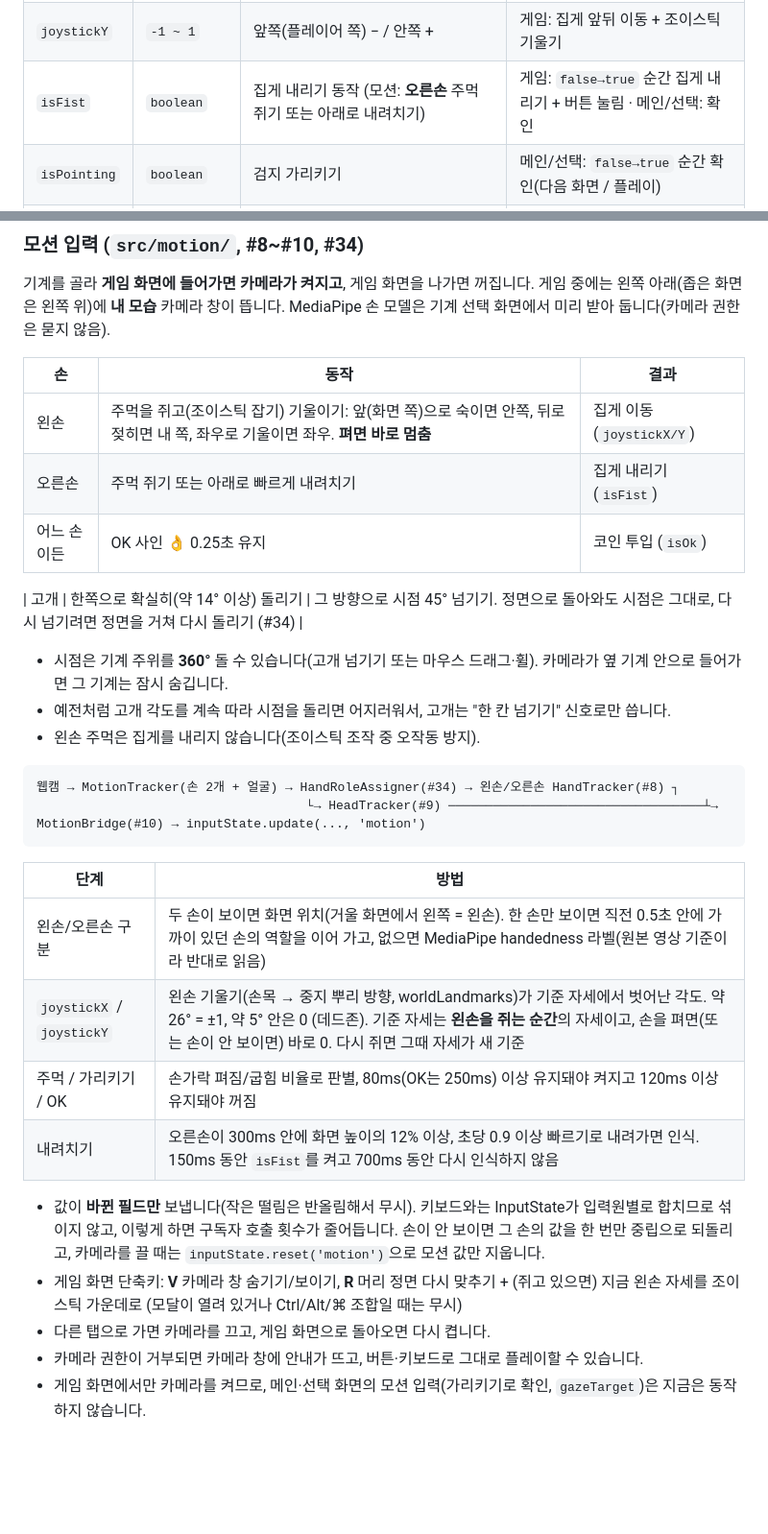
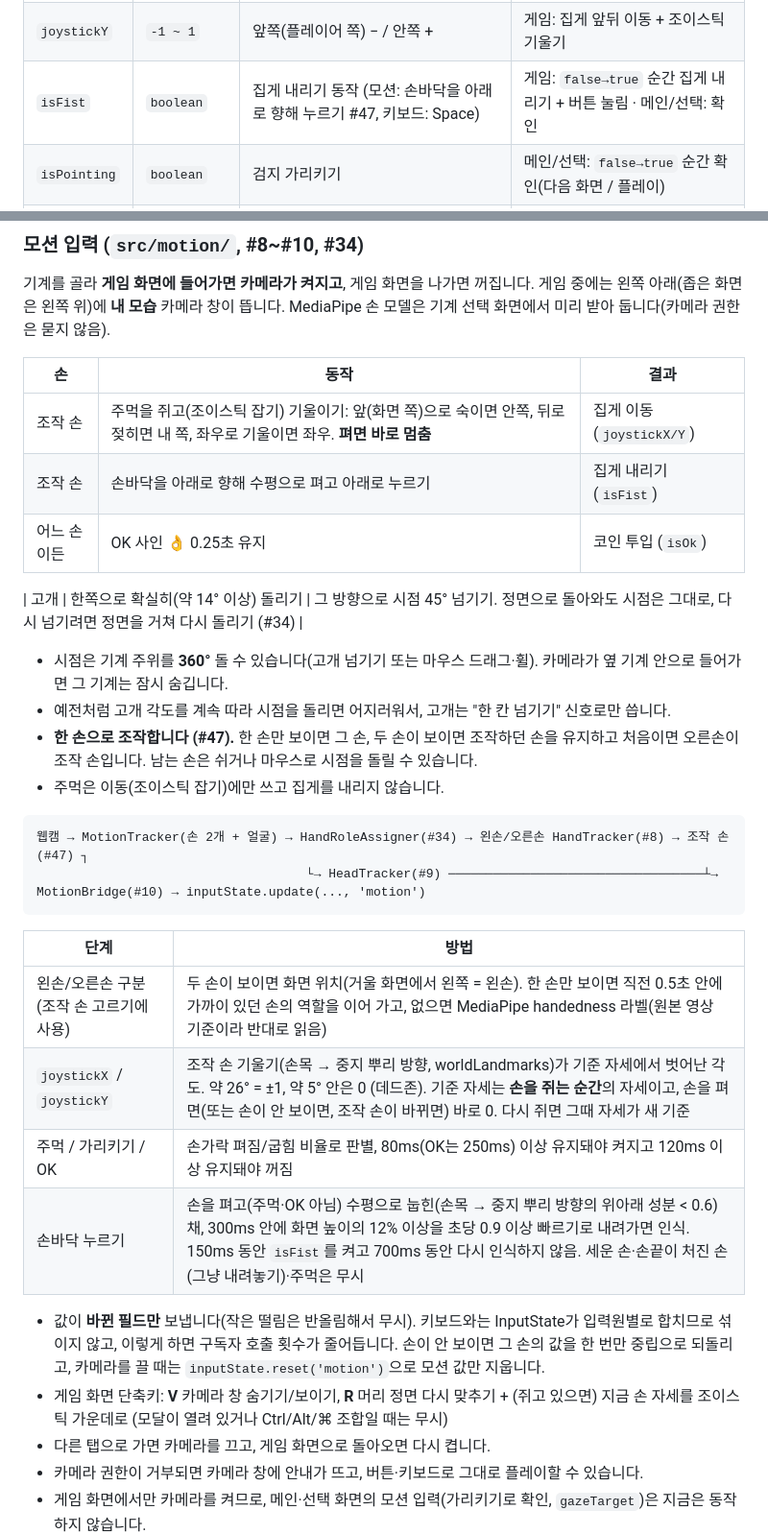
Before and after one commit to Team-DooDoomChit/PPoBBo, a Markdown page: docs/INTEGRATION.md, 2 parts joined by grey strips. Shown at 96% size. Rendered like a GitHub page; blank space fills up the shorter version.

Commit message:
docs: 한 손 조작·손바닥 누르기를 연동 문서에 반영 (#47)
Co-Authored-By: Claude Opus 5.5 <noreply@anthropic.com>

````diff
--- a/docs/INTEGRATION.md
+++ b/docs/INTEGRATION.md
@@ -23,7 +23,7 @@ inputState.reset('motion'); // 손을 놓쳤을 때: 모션 입력값만 초기
 | --- | --- | --- | --- |
 | `joystickX` | `-1 ~ 1` | 왼쪽 − / 오른쪽 + | 게임: 집게 좌우 이동 + 조이스틱 기울기 · 선택: ±0.6을 넘는 순간 이전/다음 기계 |
 | `joystickY` | `-1 ~ 1` | 앞쪽(플레이어 쪽) − / 안쪽 + | 게임: 집게 앞뒤 이동 + 조이스틱 기울기 |
-| `isFist` | `boolean` | 집게 내리기 동작 (모션: **오른손** 주먹 쥐기 또는 아래로 내려치기) | 게임: `false→true` 순간 집게 내리기 + 버튼 눌림 · 메인/선택: 확인 |
+| `isFist` | `boolean` | 집게 내리기 동작 (모션: 손바닥을 아래로 향해 누르기 #47, 키보드: Space) | 게임: `false→true` 순간 집게 내리기 + 버튼 눌림 · 메인/선택: 확인 |
 | `isPointing` | `boolean` | 검지 가리키기 | 메인/선택: `false→true` 순간 확인(다음 화면 / 플레이) |
 | `isOk` | `boolean` | OK 사인 👌 (엄지·검지 동그라미 + 나머지 세 손가락 폄, 어느 손이든) | 게임: `false→true` 순간 코인 투입 (#34) |
 | `isPinching` | `boolean` | 엄지·검지 집기 | 현재 쓰는 곳 없음 (#34에서 동전 드래그를 OK 사인으로 바꿈) |
@@ -56,30 +56,31 @@ inputState.reset('motion'); // 손을 놓쳤을 때: 모션 입력값만 초기
 
 | 손 | 동작 | 결과 |
 | --- | --- | --- |
-| 왼손 | 주먹을 쥐고(조이스틱 잡기) 기울이기: 앞(화면 쪽)으로 숙이면 안쪽, 뒤로 젖히면 내 쪽, 좌우로 기울이면 좌우. **펴면 바로 멈춤** | 집게 이동 (`joystickX/Y`) |
-| 오른손 | 주먹 쥐기 또는 아래로 빠르게 내려치기 | 집게 내리기 (`isFist`) |
+| 조작 손 | 주먹을 쥐고(조이스틱 잡기) 기울이기: 앞(화면 쪽)으로 숙이면 안쪽, 뒤로 젖히면 내 쪽, 좌우로 기울이면 좌우. **펴면 바로 멈춤** | 집게 이동 (`joystickX/Y`) |
+| 조작 손 | 손바닥을 아래로 향해 수평으로 펴고 아래로 누르기 | 집게 내리기 (`isFist`) |
 | 어느 손이든 | OK 사인 👌 0.25초 유지 | 코인 투입 (`isOk`) |
 
 | 고개 | 한쪽으로 확실히(약 14° 이상) 돌리기 | 그 방향으로 시점 45° 넘기기. 정면으로 돌아와도 시점은 그대로, 다시 넘기려면 정면을 거쳐 다시 돌리기 (#34) |
 
 - 시점은 기계 주위를 **360°** 돌 수 있습니다(고개 넘기기 또는 마우스 드래그·휠). 카메라가 옆 기계 안으로 들어가면 그 기계는 잠시 숨깁니다.
 - 예전처럼 고개 각도를 계속 따라 시점을 돌리면 어지러워서, 고개는 "한 칸 넘기기" 신호로만 씁니다.
-- 왼손 주먹은 집게를 내리지 않습니다(조이스틱 조작 중 오작동 방지).
+- **한 손으로 조작합니다 (#47).** 한 손만 보이면 그 손, 두 손이 보이면 조작하던 손을 유지하고 처음이면 오른손이 조작 손입니다. 남는 손은 쉬거나 마우스로 시점을 돌릴 수 있습니다.
+- 주먹은 이동(조이스틱 잡기)에만 쓰고 집게를 내리지 않습니다.
 
 ```
-웹캠 → MotionTracker(손 2개 + 얼굴) → HandRoleAssigner(#34) → 왼손/오른손 HandTracker(#8) ┐
+웹캠 → MotionTracker(손 2개 + 얼굴) → HandRoleAssigner(#34) → 왼손/오른손 HandTracker(#8) → 조작 손(#47) ┐
                                     └→ HeadTracker(#9) ──────────────────────────────────┴→ MotionBridge(#10) → inputState.update(..., 'motion')
 ```
 
 | 단계 | 방법 |
 | --- | --- |
-| 왼손/오른손 구분 | 두 손이 보이면 화면 위치(거울 화면에서 왼쪽 = 왼손). 한 손만 보이면 직전 0.5초 안에 가까이 있던 손의 역할을 이어 가고, 없으면 MediaPipe handedness 라벨(원본 영상 기준이라 반대로 읽음) |
-| `joystickX` / `joystickY` | 왼손 기울기(손목 → 중지 뿌리 방향, worldLandmarks)가 기준 자세에서 벗어난 각도. 약 26° = ±1, 약 5° 안은 0 (데드존). 기준 자세는 **왼손을 쥐는 순간**의 자세이고, 손을 펴면(또는 손이 안 보이면) 바로 0. 다시 쥐면 그때 자세가 새 기준 |
+| 왼손/오른손 구분 (조작 손 고르기에 사용) | 두 손이 보이면 화면 위치(거울 화면에서 왼쪽 = 왼손). 한 손만 보이면 직전 0.5초 안에 가까이 있던 손의 역할을 이어 가고, 없으면 MediaPipe handedness 라벨(원본 영상 기준이라 반대로 읽음) |
+| `joystickX` / `joystickY` | 조작 손 기울기(손목 → 중지 뿌리 방향, worldLandmarks)가 기준 자세에서 벗어난 각도. 약 26° = ±1, 약 5° 안은 0 (데드존). 기준 자세는 **손을 쥐는 순간**의 자세이고, 손을 펴면(또는 손이 안 보이면, 조작 손이 바뀌면) 바로 0. 다시 쥐면 그때 자세가 새 기준 |
 | 주먹 / 가리키기 / OK | 손가락 펴짐/굽힘 비율로 판별, 80ms(OK는 250ms) 이상 유지돼야 켜지고 120ms 이상 유지돼야 꺼짐 |
-| 내려치기 | 오른손이 300ms 안에 화면 높이의 12% 이상, 초당 0.9 이상 빠르기로 내려가면 인식. 150ms 동안 `isFist`를 켜고 700ms 동안 다시 인식하지 않음 |
+| 손바닥 누르기 | 손을 펴고(주먹·OK 아님) 수평으로 눕힌(손목 → 중지 뿌리 방향의 위아래 성분 < 0.6) 채, 300ms 안에 화면 높이의 12% 이상을 초당 0.9 이상 빠르기로 내려가면 인식. 150ms 동안 `isFist`를 켜고 700ms 동안 다시 인식하지 않음. 세운 손·손끝이 처진 손(그냥 내려놓기)·주먹은 무시 |
 
 - 값이 **바뀐 필드만** 보냅니다(작은 떨림은 반올림해서 무시). 키보드와는 InputState가 입력원별로 합치므로 섞이지 않고, 이렇게 하면 구독자 호출 횟수가 줄어듭니다. 손이 안 보이면 그 손의 값을 한 번만 중립으로 되돌리고, 카메라를 끌 때는 `inputState.reset('motion')`으로 모션 값만 지웁니다.
-- 게임 화면 단축키: **V** 카메라 창 숨기기/보이기, **R** 머리 정면 다시 맞추기 + (쥐고 있으면) 지금 왼손 자세를 조이스틱 가운데로 (모달이 열려 있거나 Ctrl/Alt/⌘ 조합일 때는 무시)
+- 게임 화면 단축키: **V** 카메라 창 숨기기/보이기, **R** 머리 정면 다시 맞추기 + (쥐고 있으면) 지금 손 자세를 조이스틱 가운데로 (모달이 열려 있거나 Ctrl/Alt/⌘ 조합일 때는 무시)
 - 다른 탭으로 가면 카메라를 끄고, 게임 화면으로 돌아오면 다시 켭니다.
 - 카메라 권한이 거부되면 카메라 창에 안내가 뜨고, 버튼·키보드로 그대로 플레이할 수 있습니다.
 - 게임 화면에서만 카메라를 켜므로, 메인·선택 화면의 모션 입력(가리키기로 확인, `gazeTarget`)은 지금은 동작하지 않습니다.
````
